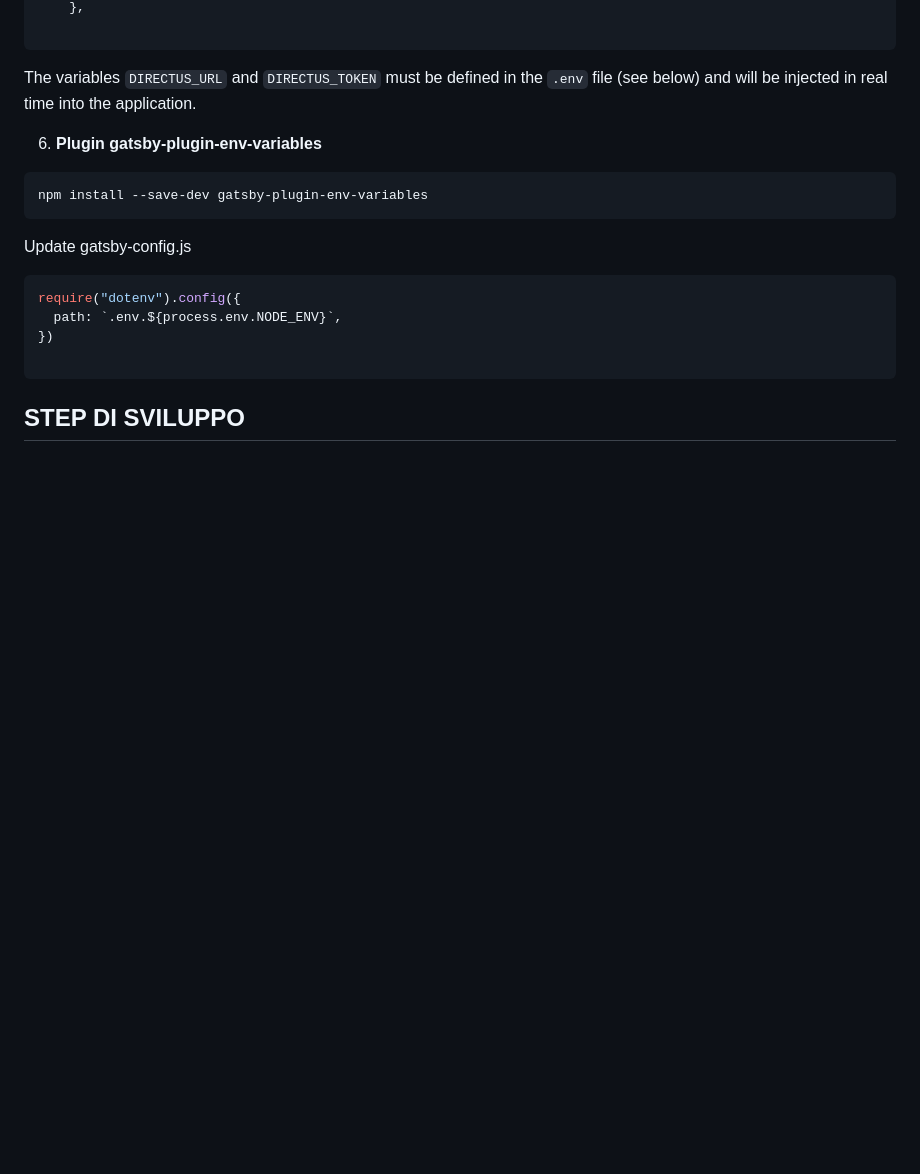
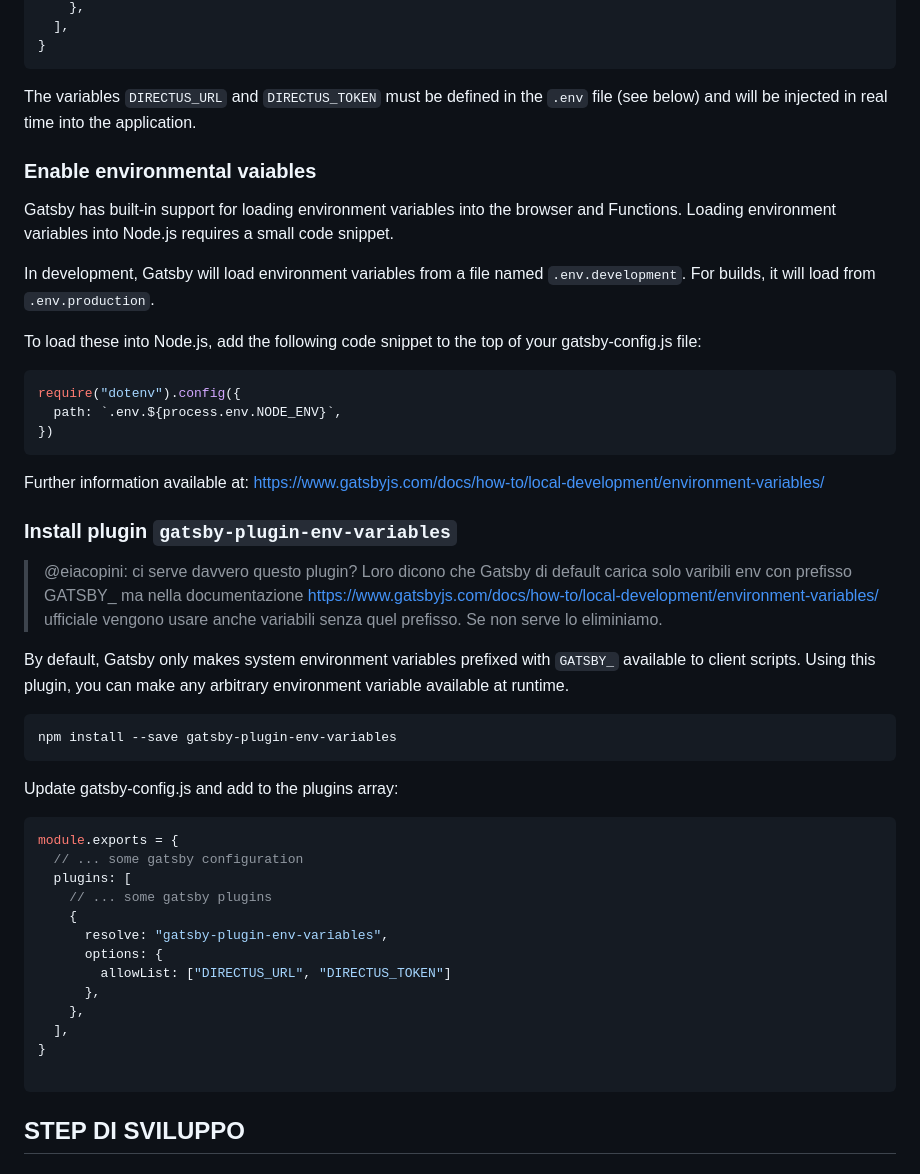
Before and after one commit to lad-sapienza/sCMS, a Markdown page: README.md, the part around one of its changes. Rendered like a GitHub page; blank space fills up the shorter version.

````diff
--- a/README.md
+++ b/README.md
@@ -168,23 +186,55 @@ Update gatsby-config.js with:
     },
-
+  ],
+}
 ```
 
 The variables `DIRECTUS_URL` and `DIRECTUS_TOKEN` must be defined in the `.env` file (see below) and will be injected in real time into the application.
 
 
+### Enable environmental vaiables
 
-6. **Plugin gatsby-plugin-env-variables**
+Gatsby has built-in support for loading environment variables into the browser and Functions. Loading environment variables into Node.js requires a small code snippet.
 
-```bash
-npm install --save-dev gatsby-plugin-env-variables
-```
+In development, Gatsby will load environment variables from a file named `.env.development`. For builds, it will load from `.env.production`.
 
-Update gatsby-config.js
+To load these into Node.js, add the following code snippet to the top of your gatsby-config.js file:
 
-```bash
+```js
 require("dotenv").config({
   path: `.env.${process.env.NODE_ENV}`,
 })
+```
+
+Further information available at: [https://www.gatsbyjs.com/docs/how-to/local-development/environment-variables/](https://www.gatsbyjs.com/docs/how-to/local-development/environment-variables/)
+
+
+
+### Install plugin `gatsby-plugin-env-variables`
+
+> @eiacopini: ci serve davvero questo plugin? Loro dicono che Gatsby di default carica solo varibili env con prefisso GATSBY_ ma nella documentazione https://www.gatsbyjs.com/docs/how-to/local-development/environment-variables/ ufficiale vengono usare anche variabili senza quel prefisso. Se non serve lo eliminiamo.
+
+By default, Gatsby only makes system environment variables prefixed with `GATSBY_` available to client scripts. Using this plugin, you can make any arbitrary environment variable available at runtime.
+
+
+```bash
+npm install --save gatsby-plugin-env-variables
+```
+
+Update gatsby-config.js and add to the plugins array:
+
+```js
+module.exports = {
+  // ... some gatsby configuration
+  plugins: [
+    // ... some gatsby plugins
+    {
+      resolve: "gatsby-plugin-env-variables",
+      options: {
+        allowList: ["DIRECTUS_URL", "DIRECTUS_TOKEN"]
+      },
+    },
+  ],
+}
 
 ```
 
````
Also changed, not shown: other parts of README.md (+38 -20 lines).
